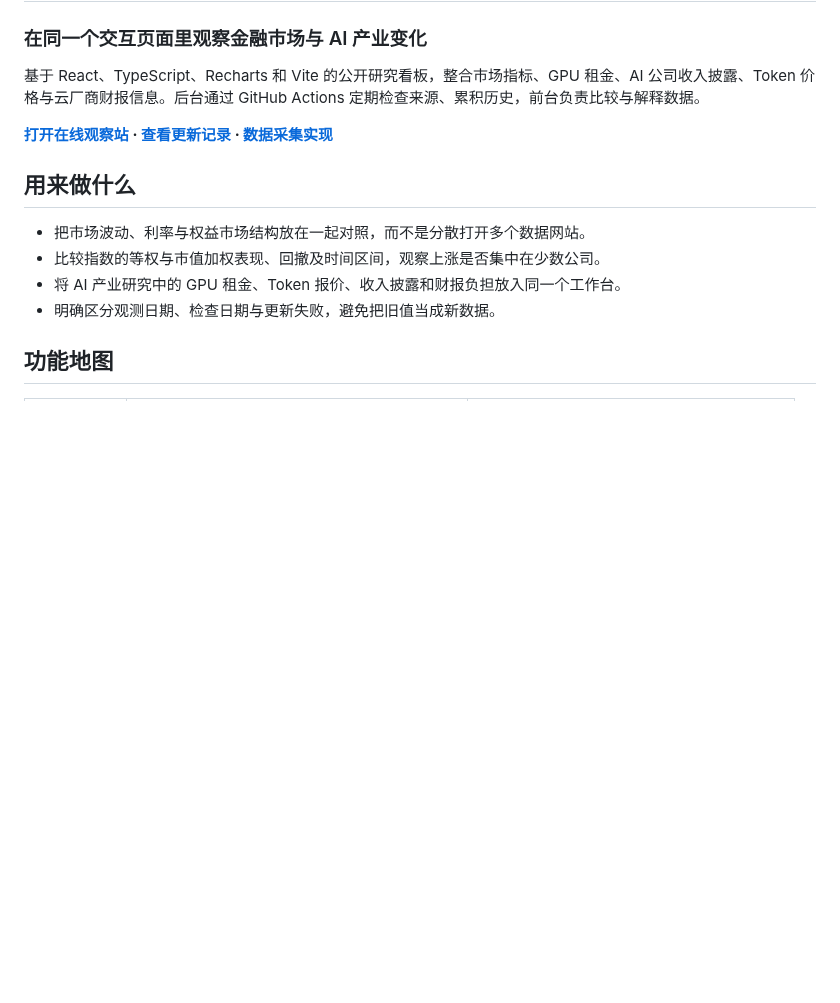
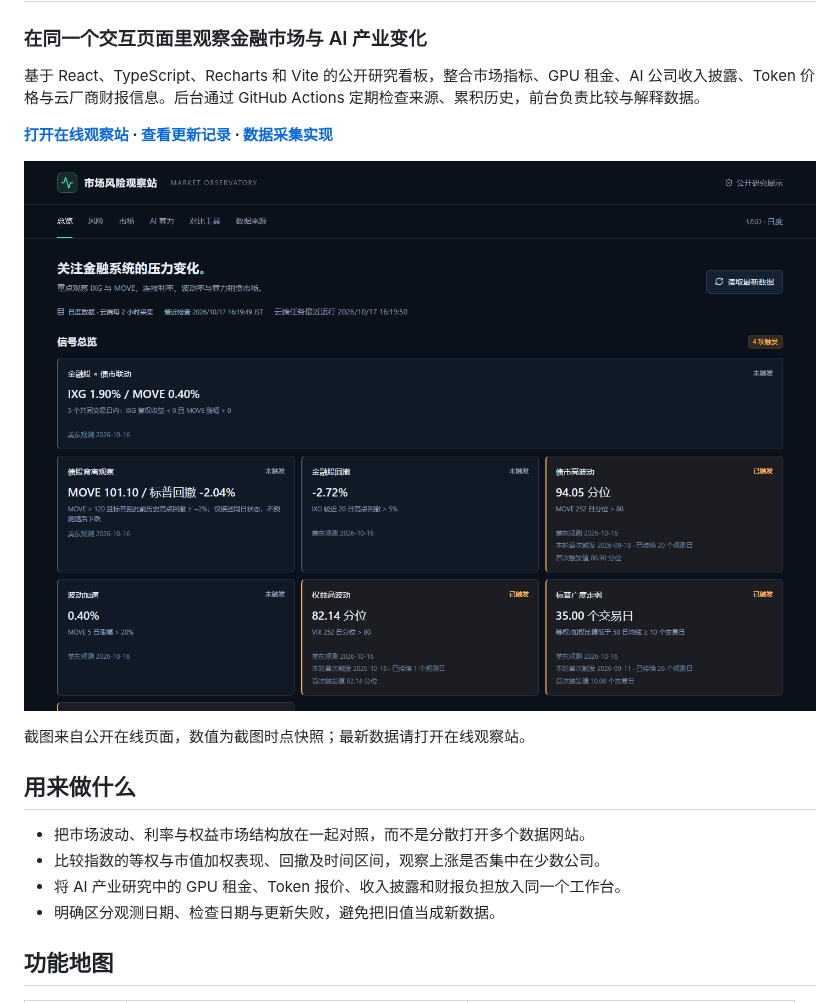
Before and after one commit to YangXiaoBo-YG/market-risk-refresh, a Markdown page: README.md, the part around the change. Rendered like a GitHub page; pictures changed too: docs/images/dashboard.png (added); blank space fills up the shorter version.

```diff
--- a/README.md
+++ b/README.md
@@ -5,6 +5,10 @@
 基于 React、TypeScript、Recharts 和 Vite 的公开研究看板，整合市场指标、GPU 租金、AI 公司收入披露、Token 价格与云厂商财报信息。后台通过 GitHub Actions 定期检查来源、累积历史，前台负责比较与解释数据。
 
 **[打开在线观察站](https://YangXiaoBo-YG.github.io/market-risk-refresh/) · [查看更新记录](https://github.com/YangXiaoBo-YG/market-risk-refresh/actions/workflows/refresh.yml) · [数据采集实现](web/lib/collect.mjs)**
+
+![市场风险观察站真实页面截图](docs/images/dashboard.png)
+
+截图来自公开在线页面，数值为截图时点快照；最新数据请打开在线观察站。
 
 ## 用来做什么
 
```
Also changed, not shown: SECURITY.md (added, +9 -0 lines).
